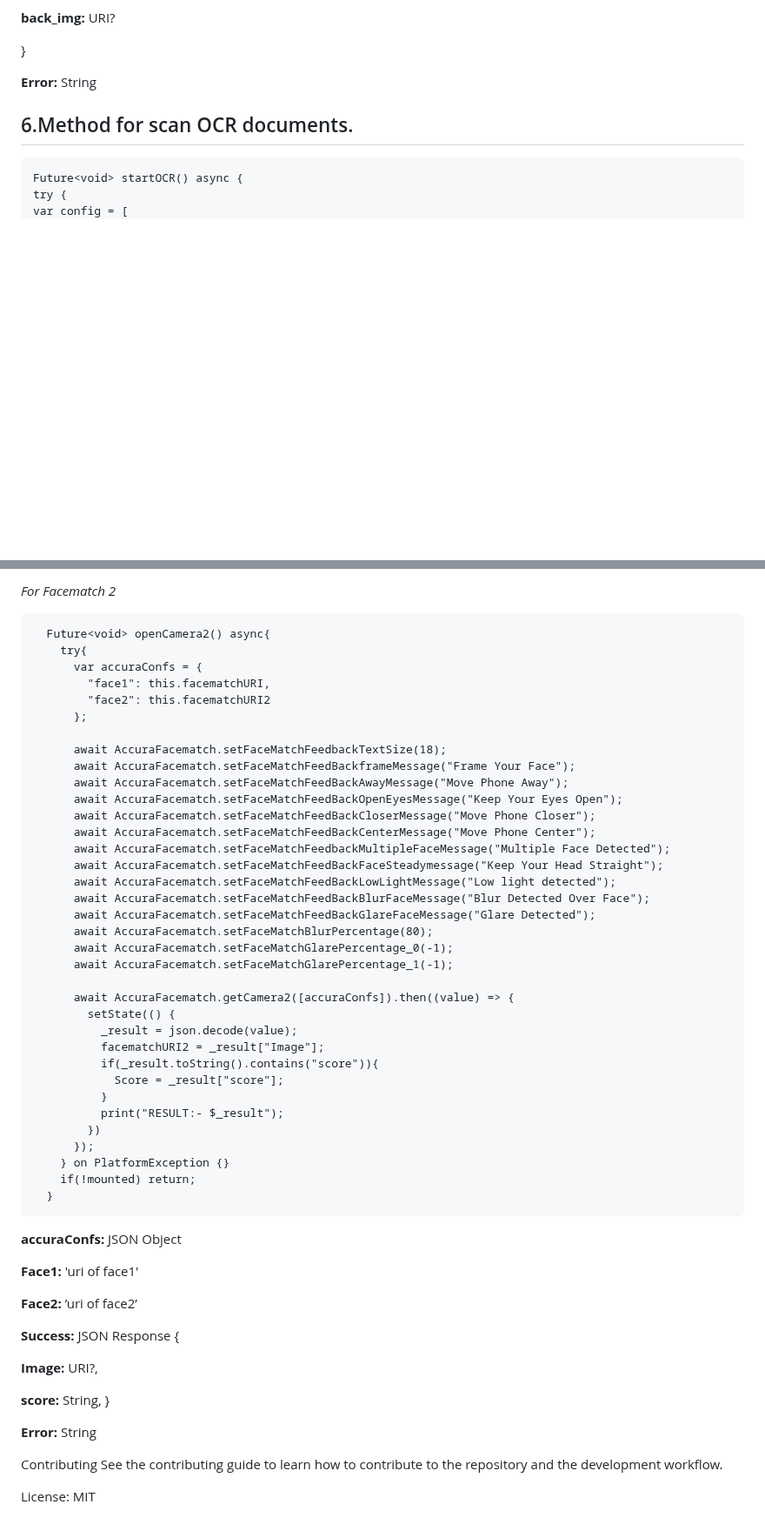
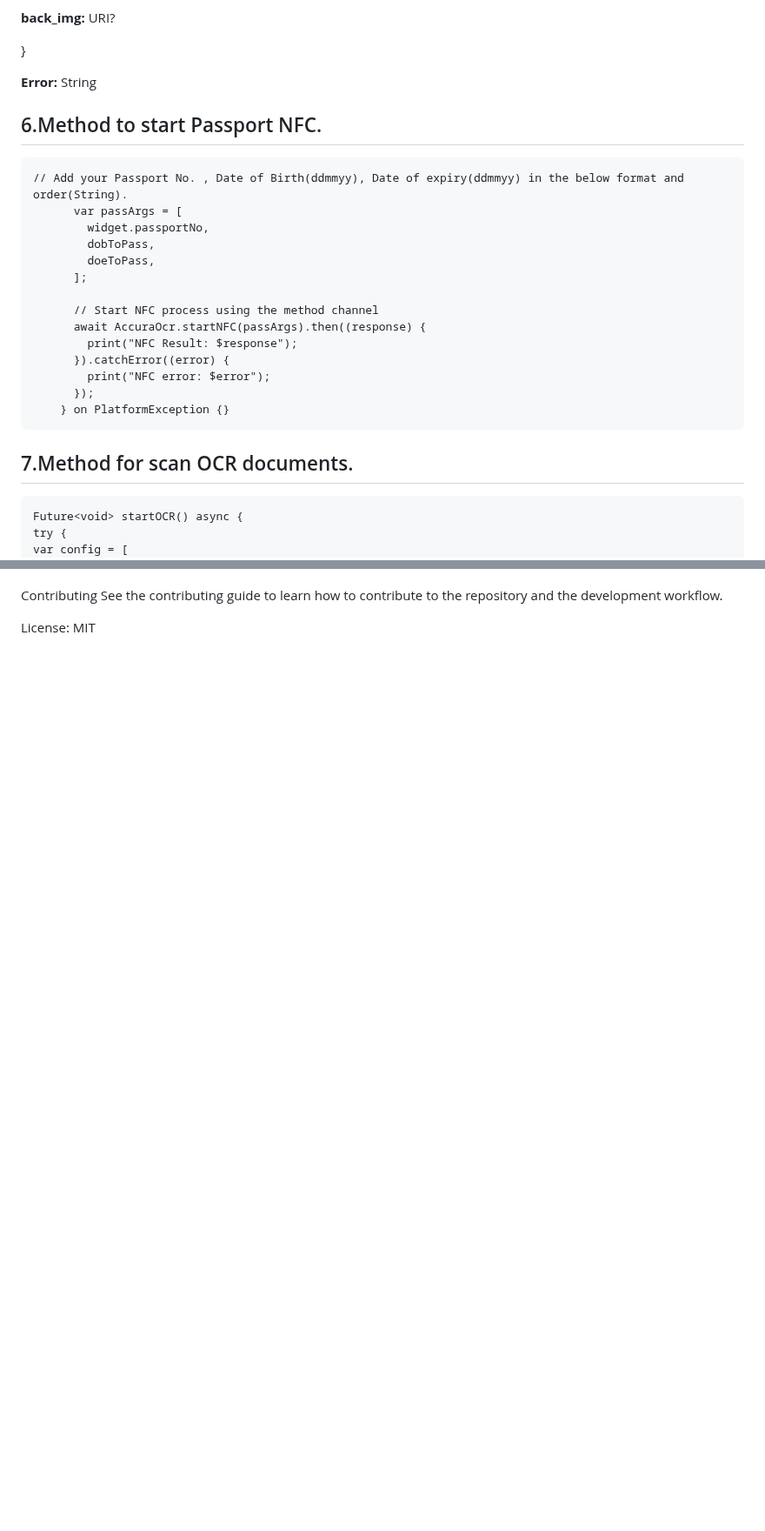
Before and after one commit to accurascan/Flutter-AccuraScan-KYC, a Markdown page: README.md, 2 parts joined by grey strips. Shown at 87% size. Drawn GitHub-style; blank space fills up the shorter version.

````diff
--- a/README.md
+++ b/README.md
@@ -243,8 +250,27 @@ Future<void> startMRZ() async {
 
 **Error:** String
 
+## 6.Method to start Passport NFC.
 
-## 6.Method for scan OCR documents.
+```
+// Add your Passport No. , Date of Birth(ddmmyy), Date of expiry(ddmmyy) in the below format and order(String).
+      var passArgs = [
+        widget.passportNo,
+        dobToPass,
+        doeToPass,
+      ];
+
+      // Start NFC process using the method channel
+      await AccuraOcr.startNFC(passArgs).then((response) {
+        print("NFC Result: $response");
+      }).catchError((error) {
+        print("NFC error: $error");
+      });
+    } on PlatformException {}
+```
+
+
+## 7.Method for scan OCR documents.
    ```
 Future<void> startOCR() async {
  try {
@@ -532,58 +467,3 @@ _For Facematch 1:_
-_For Facematch 2_
-
-```
-  Future<void> openCamera2() async{
-    try{
-      var accuraConfs = {
-        "face1": this.facematchURI,
-        "face2": this.facematchURI2
-      };
-
-      await AccuraFacematch.setFaceMatchFeedbackTextSize(18);
-      await AccuraFacematch.setFaceMatchFeedBackframeMessage("Frame Your Face");
-      await AccuraFacematch.setFaceMatchFeedBackAwayMessage("Move Phone Away");
-      await AccuraFacematch.setFaceMatchFeedBackOpenEyesMessage("Keep Your Eyes Open");
-      await AccuraFacematch.setFaceMatchFeedBackCloserMessage("Move Phone Closer");
-      await AccuraFacematch.setFaceMatchFeedBackCenterMessage("Move Phone Center");
-      await AccuraFacematch.setFaceMatchFeedbackMultipleFaceMessage("Multiple Face Detected");
-      await AccuraFacematch.setFaceMatchFeedBackFaceSteadymessage("Keep Your Head Straight");
-      await AccuraFacematch.setFaceMatchFeedBackLowLightMessage("Low light detected");
-      await AccuraFacematch.setFaceMatchFeedBackBlurFaceMessage("Blur Detected Over Face");
-      await AccuraFacematch.setFaceMatchFeedBackGlareFaceMessage("Glare Detected");
-      await AccuraFacematch.setFaceMatchBlurPercentage(80);
-      await AccuraFacematch.setFaceMatchGlarePercentage_0(-1);
-      await AccuraFacematch.setFaceMatchGlarePercentage_1(-1);
-
-      await AccuraFacematch.getCamera2([accuraConfs]).then((value) => {
-        setState(() {
-          _result = json.decode(value);
-          facematchURI2 = _result["Image"];
-          if(_result.toString().contains("score")){
-            Score = _result["score"];
-          }
-          print("RESULT:- $_result");
-        })
-      });
-    } on PlatformException {}
-    if(!mounted) return;
-  }
-```
-
-**accuraConfs:** JSON Object
-
-**Face1:** 'uri of face1'
-
-**Face2:** ’uri of face2’
-
-**Success:** JSON Response {
-
-**Image:** URI?,
-
-**score:** String,
-}
-
-**Error:** String
-
 
 Contributing
 See the contributing guide to learn how to contribute to the repository and the development workflow.
````
Also changed, not shown: other parts of README.md (+13 -97 lines).
